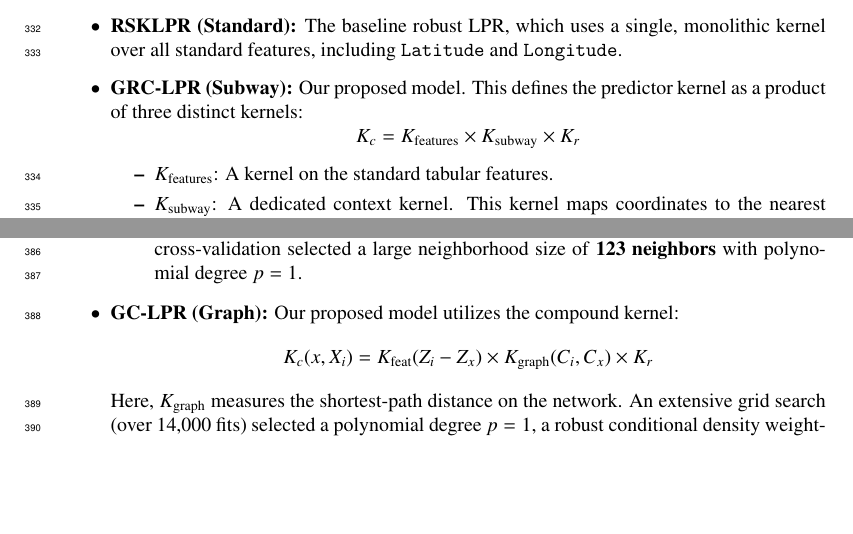
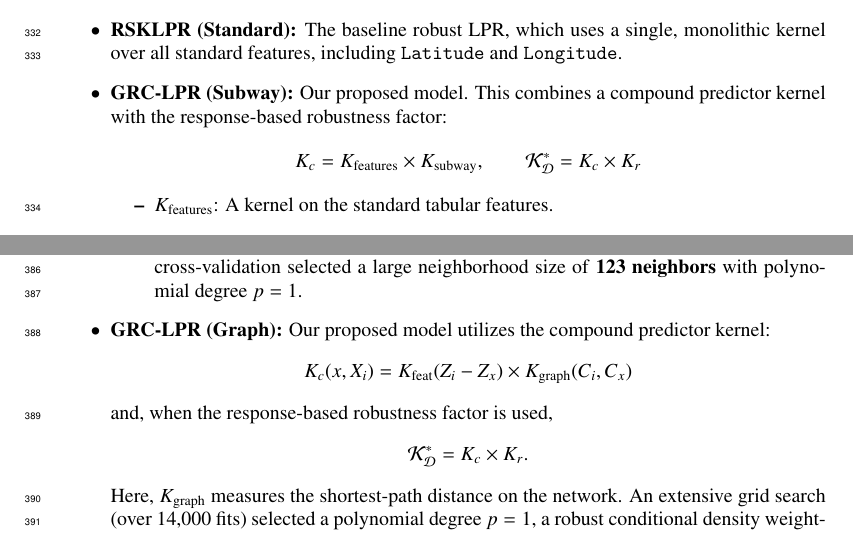
Before and after one commit to yaniv-shulman/gclpr, a LaTeX paper (paper/gclpr.tex): two parts of pages 13 and 16 of 22, joined at a grey line, cut so that both start at the same text, the shorter picture padded with empty space. Compiled offline with pdfLaTeX.

Commit message:
Fixed K_c denoting also the K_r in experiments.

```diff
--- a/paper/gclpr.tex
+++ b/paper/gclpr.tex
@@ -544,9 +544,11 @@ The primary comparison is between:
 
 \begin{itemize}
     \item \textbf{RSKLPR (Standard):} The baseline robust LPR, which uses a single, monolithic kernel over all standard features, including \texttt{Latitude} and \texttt{Longitude}.
-    \item \textbf{GRC-LPR (Subway):} Our proposed model. This defines the predictor kernel as a product of three distinct kernels:
+    \item \textbf{GRC-LPR (Subway):} Our proposed model. This combines a compound predictor kernel with the response-based robustness factor:
     $$
-    K_c = K_{\text{features}} \times K_{\text{subway}} \times K_r
+    K_c = K_{\text{features}} \times K_{\text{subway}},
+    \qquad
+    \K_{\D}^* = K_c \times K_r
     $$
     \begin{itemize}
         \item $K_{\text{features}}$: A kernel on the standard tabular features.
@@ -638,9 +640,13 @@ We compare feature-only models against our context-aware approach. All models we
         \item \textbf{Random Forest:} Tuned to \texttt{max\_depth=20} with 100 estimators.
         \item \textbf{LPR (Standard):} Uses a tricube kernel over $Z$ with the Mahalanobis metric. The cross-validation selected a large neighborhood size of \textbf{123 neighbors} with polynomial degree $p=1$.
     \end{itemize}
-    \item \textbf{GC-LPR (Graph):} Our proposed model utilizes the compound kernel:
+    \item \textbf{GRC-LPR (Graph):} Our proposed model utilizes the compound predictor kernel:
     \[
-    K_c(x, X_i) = K_{\text{feat}}(Z_i - Z_x) \times K_{\text{graph}}(C_i, C_x) \times K_r
+    K_c(x, X_i) = K_{\text{feat}}(Z_i - Z_x) \times K_{\text{graph}}(C_i, C_x)
+    \]
+    and, when the response-based robustness factor is used,
+    \[
+    \K_{\D}^* = K_c \times K_r.
     \]
     Here, $K_{\text{graph}}$ measures the shortest-path distance on the network. An extensive grid search (over 14,000 fits) selected a polynomial degree $p=1$, a robust conditional density weighting ($K_r=\text{'conden'}$), and a graph distance scale of $\approx \mathbf{0.31}$. This tight scale indicates that the optimal weighting decays rapidly as topological distance increases, enforcing strict structural locality. As shown in Figure~\ref{fig:airport_kernels}, the graph kernel assigns high weights to topologically connected nodes, effectively defining a non-Euclidean local neighborhood.
 \end{itemize}
```
Also changed, not shown: paper/gclpr.tex (2 more changed lines).
